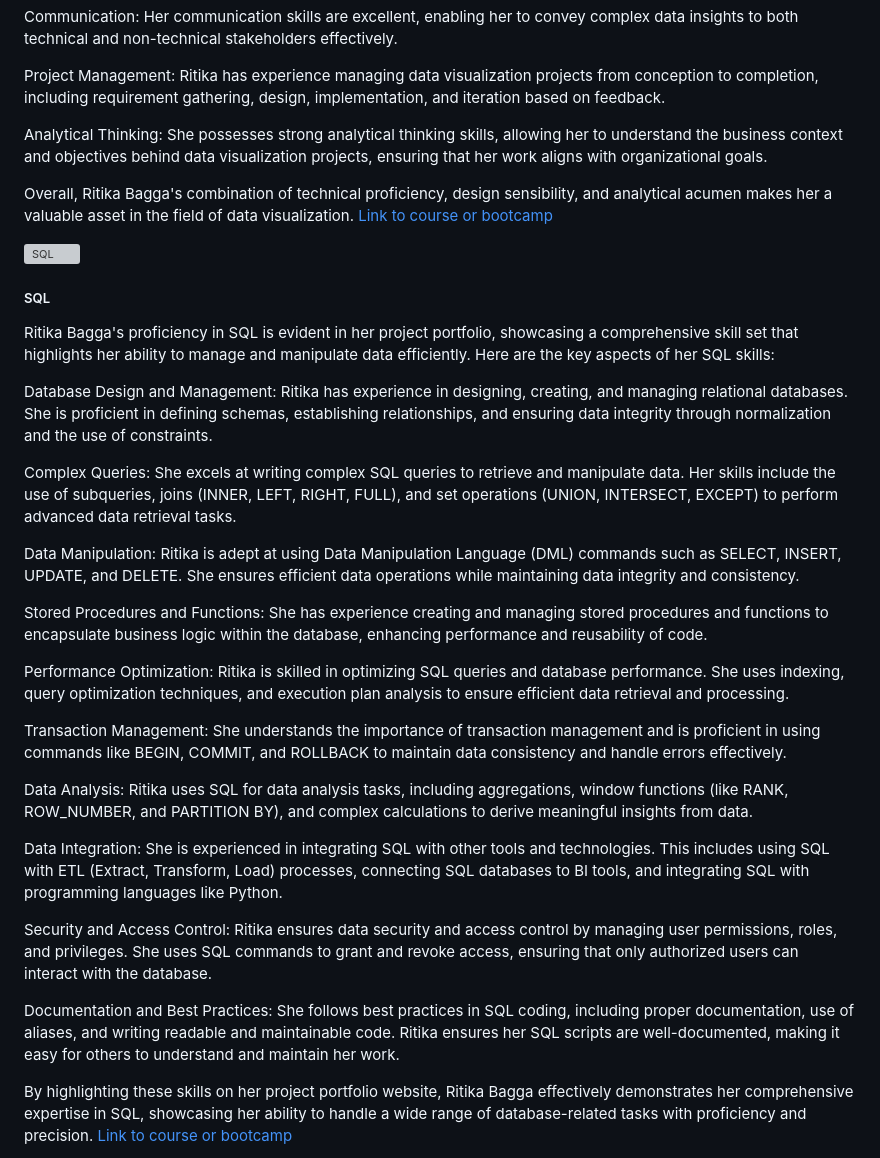
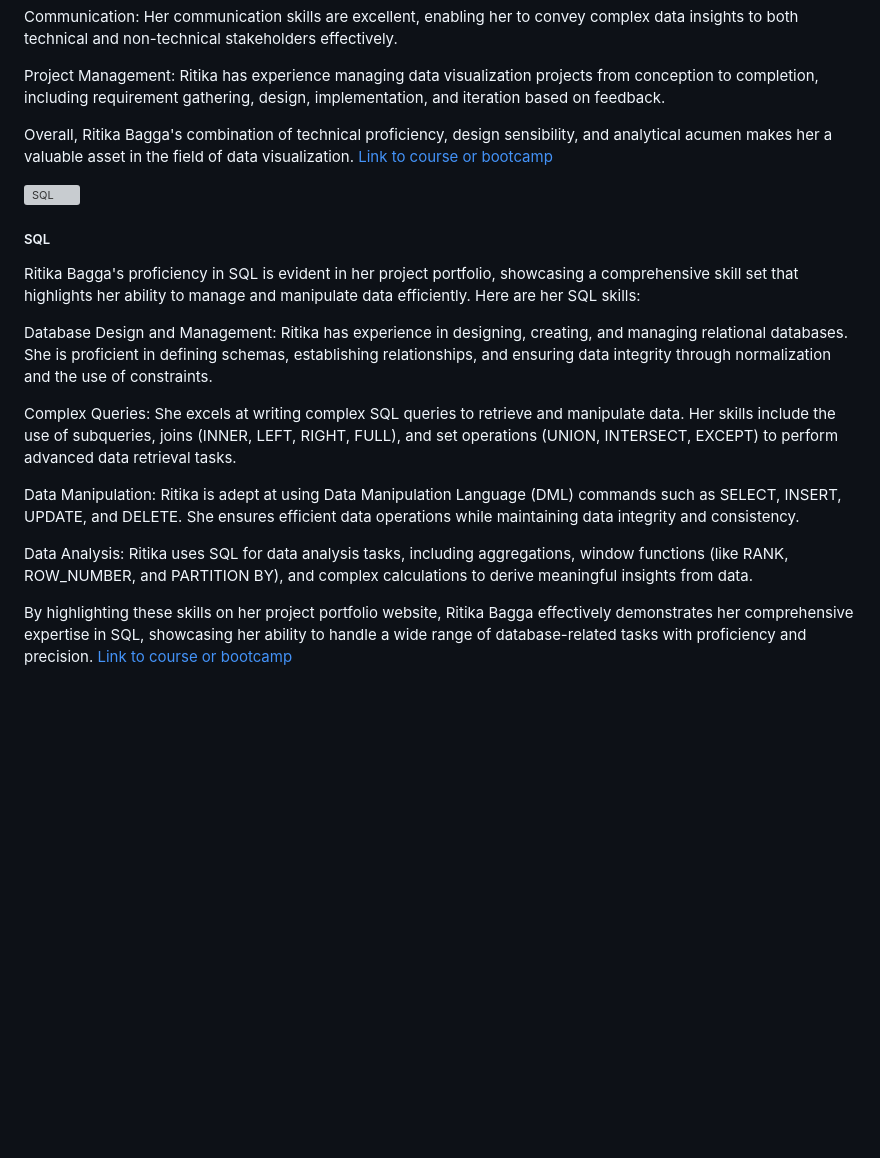
Before and after one commit to slgraff/rititx.github-io, a Markdown page: docs/README.md, the part around one of its changes. Rendered like a GitHub page; blank space fills up the shorter version; grey boxes are pictures that could not be loaded.

Commit message:
Update README.md
Updated website

```diff
--- a/docs/README.md
+++ b/docs/README.md
@@ -274,8 +264,6 @@ Data Cleaning and Preparation: Ritika has a strong background in data cleaning a
 Communication: Her communication skills are excellent, enabling her to convey complex data insights to both technical and non-technical stakeholders effectively.
 
 Project Management: Ritika has experience managing data visualization projects from conception to completion, including requirement gathering, design, implementation, and iteration based on feedback.
-
-Analytical Thinking: She possesses strong analytical thinking skills, allowing her to understand the business context and objectives behind data visualization projects, ensuring that her work aligns with organizational goals.
 
 Overall, Ritika Bagga's combination of technical proficiency, design sensibility, and analytical acumen makes her a valuable asset in the field of data visualization.</p>
             <a href="#" class="btn btn-outline-primary">Link to course or bootcamp</a>
@@ -289,7 +277,7 @@ Overall, Ritika Bagga's combination of technical proficiency, design sensibility
           <div class="card-body">
             <h5 class="card-title">SQL</h5>
             <p class="card-text">
-Ritika Bagga's proficiency in SQL is evident in her project portfolio, showcasing a comprehensive skill set that highlights her ability to manage and manipulate data efficiently. Here are the key aspects of her SQL skills:
+Ritika Bagga's proficiency in SQL is evident in her project portfolio, showcasing a comprehensive skill set that highlights her ability to manage and manipulate data efficiently. Here are her SQL skills:
 
 Database Design and Management: Ritika has experience in designing, creating, and managing relational databases. She is proficient in defining schemas, establishing relationships, and ensuring data integrity through normalization and the use of constraints.
 
@@ -297,19 +285,7 @@ Complex Queries: She excels at writing complex SQL queries to retrieve and manip
 
 Data Manipulation: Ritika is adept at using Data Manipulation Language (DML) commands such as SELECT, INSERT, UPDATE, and DELETE. She ensures efficient data operations while maintaining data integrity and consistency.
 
-Stored Procedures and Functions: She has experience creating and managing stored procedures and functions to encapsulate business logic within the database, enhancing performance and reusability of code.
-
-Performance Optimization: Ritika is skilled in optimizing SQL queries and database performance. She uses indexing, query optimization techniques, and execution plan analysis to ensure efficient data retrieval and processing.
-
-Transaction Management: She understands the importance of transaction management and is proficient in using commands like BEGIN, COMMIT, and ROLLBACK to maintain data consistency and handle errors effectively.
-
 Data Analysis: Ritika uses SQL for data analysis tasks, including aggregations, window functions (like RANK, ROW_NUMBER, and PARTITION BY), and complex calculations to derive meaningful insights from data.
-
-Data Integration: She is experienced in integrating SQL with other tools and technologies. This includes using SQL with ETL (Extract, Transform, Load) processes, connecting SQL databases to BI tools, and integrating SQL with programming languages like Python.
-
-Security and Access Control: Ritika ensures data security and access control by managing user permissions, roles, and privileges. She uses SQL commands to grant and revoke access, ensuring that only authorized users can interact with the database.
-
-Documentation and Best Practices: She follows best practices in SQL coding, including proper documentation, use of aliases, and writing readable and maintainable code. Ritika ensures her SQL scripts are well-documented, making it easy for others to understand and maintain her work.
 
 By highlighting these skills on her project portfolio website, Ritika Bagga effectively demonstrates her comprehensive expertise in SQL, showcasing her ability to handle a wide range of database-related tasks with proficiency and precision.</p>
             <a href="#" class="btn btn-outline-primary">Link to course or bootcamp</a>
```
Also changed, not shown: other parts of docs/README.md (+0 -10 lines).
